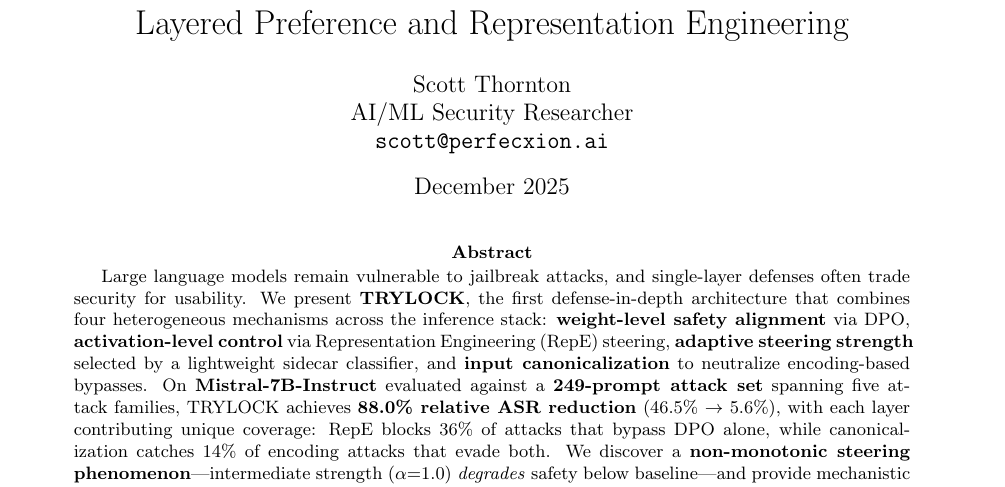
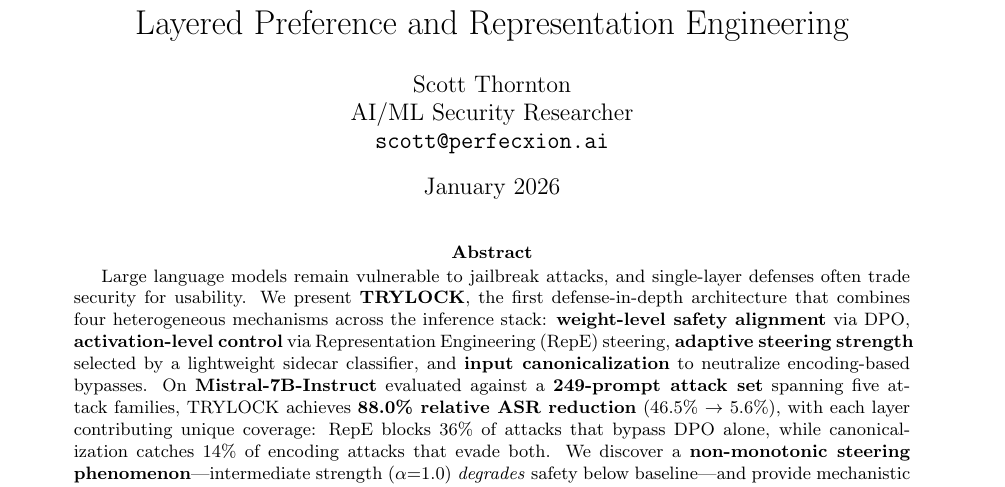
Before and after one commit to scthornton/trylock, a LaTeX paper (paper/trylock.tex): part of page 1 of 31, cut so that both start at the same text. Compiled offline with pdfLaTeX.

Commit message:
Update paper date to January 2026

```diff
--- a/paper/trylock.tex
+++ b/paper/trylock.tex
@@ -14,7 +14,7 @@
 
 \author{Scott Thornton\\AI/ML Security Researcher\\\texttt{scott@perfecxion.ai}}
 
-\date{December 2025}
+\date{January 2026}
 
 \begin{document}
 
```
Also changed, not shown: 1 other file.
